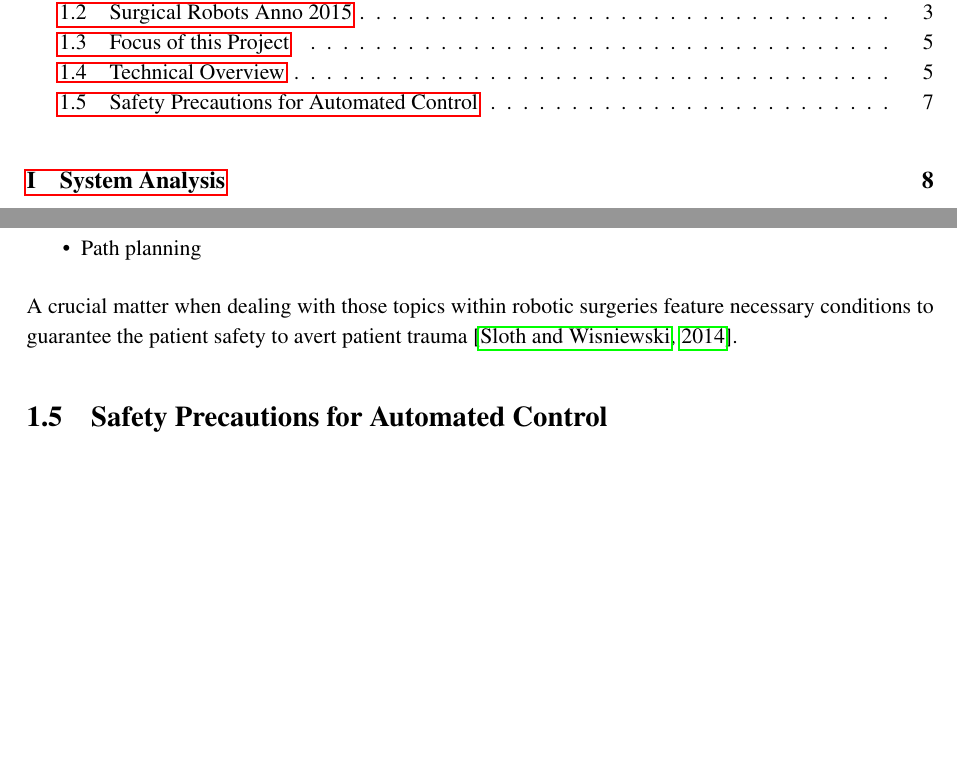
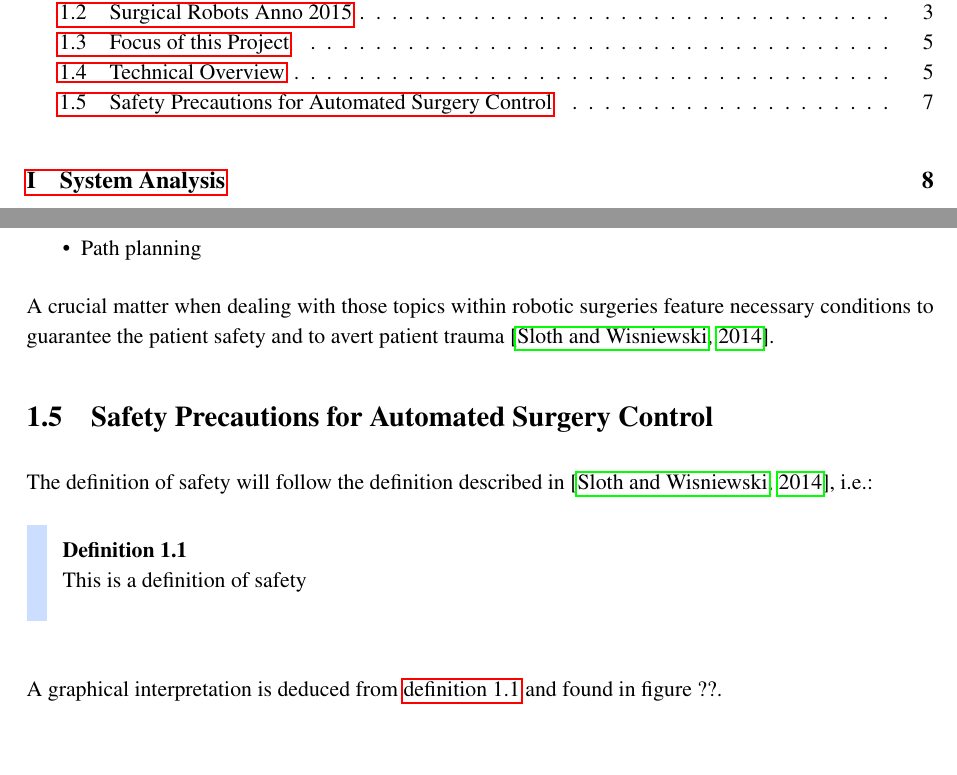
Before and after one commit to ChristianLykkegaard/da-Vinci, a LaTeX thesis (report/DaVinci_main.tex, which reads report/intro_blokdiagram.tex, report/preamble.tex): two parts of pages 7 and 19 of 33, joined at a grey line, cut so that both start at the same text. Compiled offline with pdfLaTeX; the source files are stored in an older character set and shown here as Unicode.

Commit message:
example = definition in preample

```diff
--- a/report/intro_blokdiagram.tex
+++ b/report/intro_blokdiagram.tex
@@ -20,5 +20,11 @@ The above pool of stipulations will essentially and practically entail the follo
 \item Positioning control loops
 \item Path planning
 \end{itemize}
-A crucial matter when dealing with those topics within robotic surgeries feature necessary conditions to guarantee the patient safety to avert patient trauma \citep{bib:safety}.
-\section{Safety Precautions for Automated Control}
+A crucial matter when dealing with those topics within robotic surgeries feature necessary conditions to guarantee the patient safety and to avert patient trauma \citep{bib:safety}.
+\section{Safety Precautions for Automated Surgery Control}
+The definition of safety will follow the definition described in \citep{bib:safety}, i.e.:
+\begin{exa}
+This is a definition of safety
+\label{def_safety}
+\end{exa}
+A graphical interpretation is deduced from \autoref{def_safety} and found in figure ??.
--- a/report/preamble.tex
+++ b/report/preamble.tex
@@ -268,7 +268,7 @@ basicstyle=\ttfamily\scriptsize,
 \def\theoremframecommand{{\color{HeaderBlue}\vrule width 10pt \hspace{8pt}}}%
 \newtheorem{theorem}{Theorem}%
 \newaliascnt{example}{theorem}%
-\newshadedtheorem{exa}{Eksempel}[chapter]%		% navngivning af eksempel
+\newshadedtheorem{exa}{Definition}[chapter]%		% navngivning af eksempel
 \aliascntresetthe{example}%
 \providecommand*{\exaautorefname}{eksempel}%	% Gør det muligt at bruge autoref på eksempler, og så er de navngivet Eksempel #.#
 \newenvironment{example}[1]{%					% tager ét input i {}-klammer (titel på eksempel)
@@ -330,7 +330,7 @@ basicstyle=\ttfamily\scriptsize,
 \let\orgautoref\autoref
 \providecommand{\Autoref}[1]%
 {%
-\def\exaautorefname{Example}%
+\def\exaautorefname{Definition}%
 \def\equationautorefname{Equation}%
 \def\figureautorefname{Figure}%
 \def\subfigureautorefname{Figure}%
@@ -377,7 +377,7 @@ basicstyle=\ttfamily\scriptsize,
 \def\theoremautorefname{theorem}%
 \def\pageautorefname{page}%
 \def\lstlistingautorefname{code snip}%
-\def\exaautorefname{example}%
+\def\exaautorefname{definition}%
 \orgautoref{#1}%
 }
 
```
